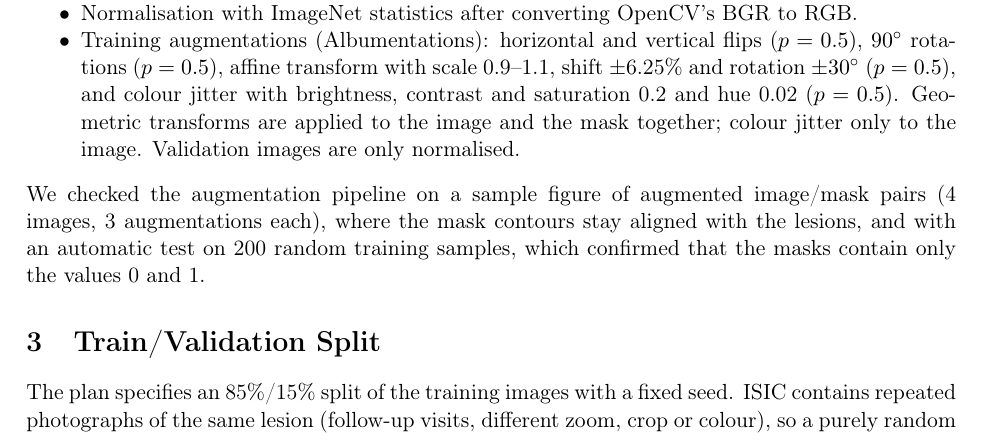
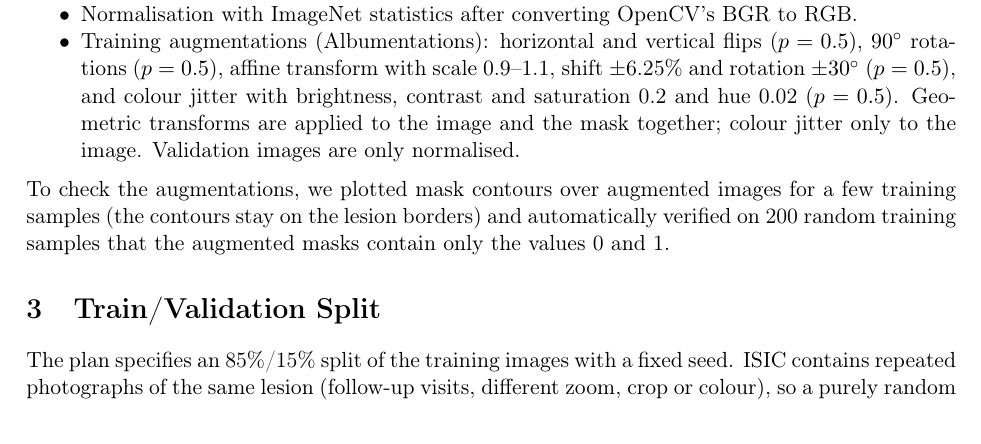
Before and after one commit to amiranabiullina/skin_lesions_CV_project, a LaTeX document (reports/milestone_baseline.tex): part of page 1 of 3, cut so that both start at the same text. Compiled offline with pdfLaTeX.

Commit message:
Report: use the team's wording for the augmentation checks

```diff
--- a/reports/milestone_baseline.tex
+++ b/reports/milestone_baseline.tex
@@ -49,10 +49,9 @@ and that no mask is empty.
         saturation 0.2 and hue 0.02 ($p=0.5$). Geometric transforms are applied to the image and
         the mask together; colour jitter only to the image. Validation images are only normalised.
 \end{itemize}
-We checked the augmentation pipeline on a sample figure of augmented image/mask pairs
-(4 images, 3 augmentations each), where the mask contours stay aligned with the lesions, and with
-an automatic test on 200 random training samples, which confirmed that the masks contain only the
-values 0 and 1.
+To check the augmentations, we plotted mask contours over augmented images for a few training
+samples (the contours stay on the lesion borders) and automatically verified on 200 random
+training samples that the augmented masks contain only the values 0 and 1.
 
 \section{Train/Validation Split}
 \label{sec:split}
```
